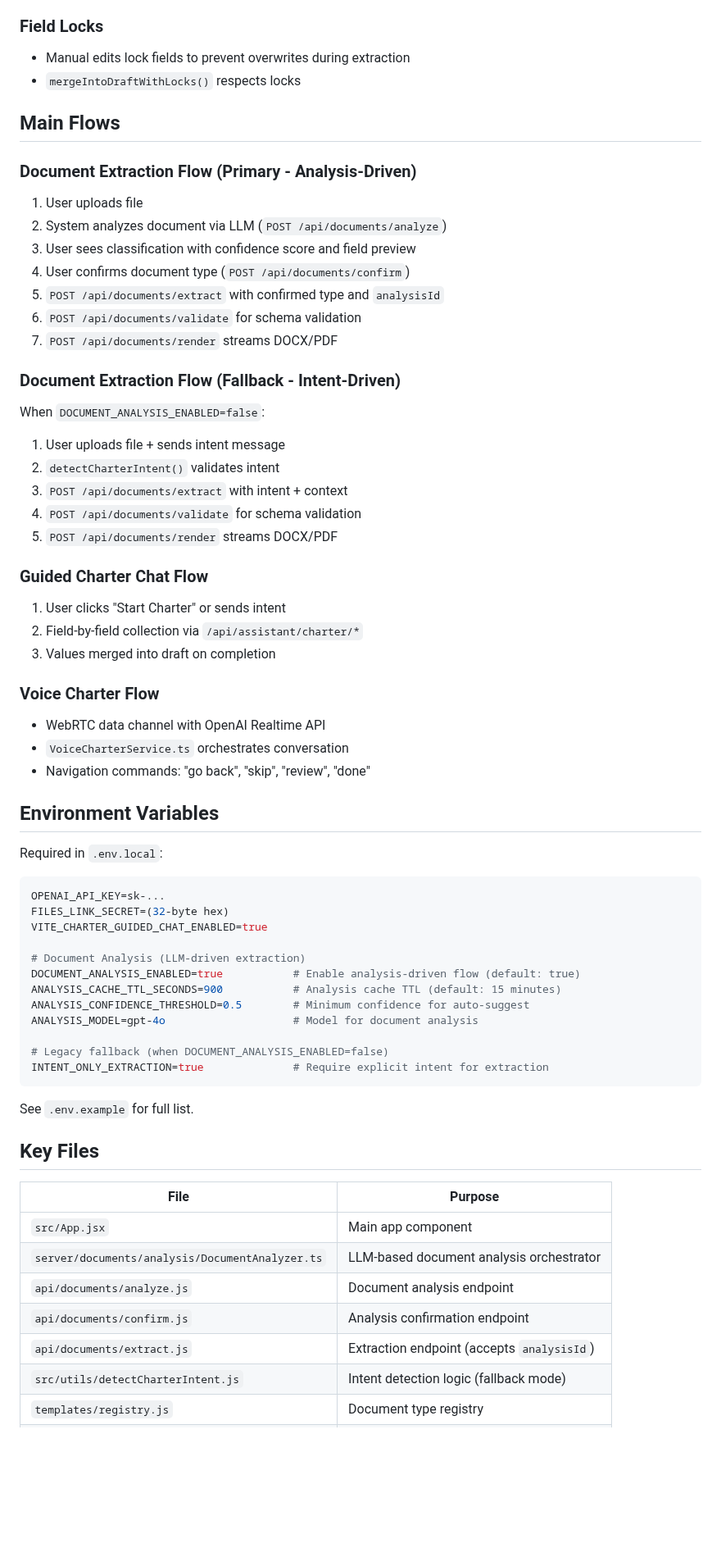
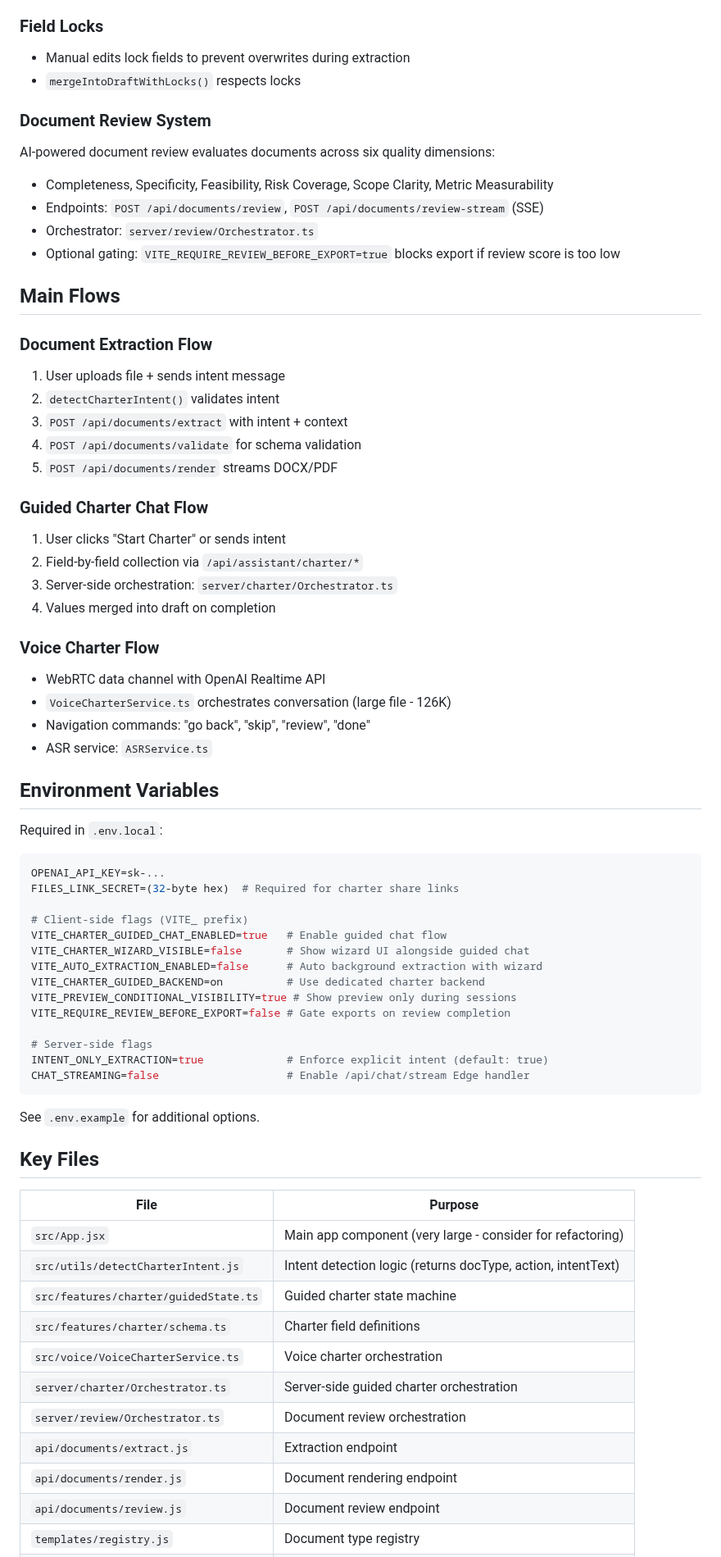
Before and after one commit to barringtb-hash/Exact-Virtual-Assistant-for-Project-Management, a Markdown page: CLAUDE.md, the part around one of its changes. Shown at 82% size. GitHub-like rendering; blank space fills up the shorter version.

````diff
--- a/CLAUDE.md
+++ b/CLAUDE.md
@@ -88,22 +171,22 @@ When `DOCUMENT_ANALYSIS_ENABLED=false`, the system reverts to intent-driven extr
 - Prefer new slices for new code
 
 ### Field Locks
+
 - Manual edits lock fields to prevent overwrites during extraction
 - `mergeIntoDraftWithLocks()` respects locks
 
+### Document Review System
+
+AI-powered document review evaluates documents across six quality dimensions:
+- Completeness, Specificity, Feasibility, Risk Coverage, Scope Clarity, Metric Measurability
+- Endpoints: `POST /api/documents/review`, `POST /api/documents/review-stream` (SSE)
+- Orchestrator: `server/review/Orchestrator.ts`
+- Optional gating: `VITE_REQUIRE_REVIEW_BEFORE_EXPORT=true` blocks export if review score is too low
+
 ## Main Flows
 
-### Document Extraction Flow (Primary - Analysis-Driven)
-1. User uploads file
-2. System analyzes document via LLM (`POST /api/documents/analyze`)
-3. User sees classification with confidence score and field preview
-4. User confirms document type (`POST /api/documents/confirm`)
-5. `POST /api/documents/extract` with confirmed type and `analysisId`
-6. `POST /api/documents/validate` for schema validation
-7. `POST /api/documents/render` streams DOCX/PDF
+### Document Extraction Flow
 
-### Document Extraction Flow (Fallback - Intent-Driven)
-When `DOCUMENT_ANALYSIS_ENABLED=false`:
 1. User uploads file + sends intent message
 2. `detectCharterIntent()` validates intent
 3. `POST /api/documents/extract` with intent + context
@@ -111,43 +194,54 @@ When `DOCUMENT_ANALYSIS_ENABLED=false`:
 5. `POST /api/documents/render` streams DOCX/PDF
 
 ### Guided Charter Chat Flow
+
 1. User clicks "Start Charter" or sends intent
 2. Field-by-field collection via `/api/assistant/charter/*`
-3. Values merged into draft on completion
+3. Server-side orchestration: `server/charter/Orchestrator.ts`
+4. Values merged into draft on completion
 
 ### Voice Charter Flow
+
 - WebRTC data channel with OpenAI Realtime API
-- `VoiceCharterService.ts` orchestrates conversation
+- `VoiceCharterService.ts` orchestrates conversation (large file - 126K)
 - Navigation commands: "go back", "skip", "review", "done"
+- ASR service: `ASRService.ts`
 
 ## Environment Variables
 
 Required in `.env.local`:
+
 ```bash
 OPENAI_API_KEY=sk-...
-FILES_LINK_SECRET=(32-byte hex)
-VITE_CHARTER_GUIDED_CHAT_ENABLED=true
+FILES_LINK_SECRET=(32-byte hex)  # Required for charter share links
 
-# Document Analysis (LLM-driven extraction)
-DOCUMENT_ANALYSIS_ENABLED=true           # Enable analysis-driven flow (default: true)
-ANALYSIS_CACHE_TTL_SECONDS=900           # Analysis cache TTL (default: 15 minutes)
-ANALYSIS_CONFIDENCE_THRESHOLD=0.5        # Minimum confidence for auto-suggest
-ANALYSIS_MODEL=gpt-4o                    # Model for document analysis
+# Client-side flags (VITE_ prefix)
+VITE_CHARTER_GUIDED_CHAT_ENABLED=true   # Enable guided chat flow
+VITE_CHARTER_WIZARD_VISIBLE=false       # Show wizard UI alongside guided chat
+VITE_AUTO_EXTRACTION_ENABLED=false      # Auto background extraction with wizard
+VITE_CHARTER_GUIDED_BACKEND=on          # Use dedicated charter backend
+VITE_PREVIEW_CONDITIONAL_VISIBILITY=true # Show preview only during sessions
+VITE_REQUIRE_REVIEW_BEFORE_EXPORT=false # Gate exports on review completion
 
-# Legacy fallback (when DOCUMENT_ANALYSIS_ENABLED=false)
-INTENT_ONLY_EXTRACTION=true              # Require explicit intent for extraction
+# Server-side flags
+INTENT_ONLY_EXTRACTION=true             # Enforce explicit intent (default: true)
+CHAT_STREAMING=false                    # Enable /api/chat/stream Edge handler
 ```
 
-See `.env.example` for full list.
+See `.env.example` for additional options.
 
 ## Key Files
 
 | File | Purpose |
 |------|---------|
-| `src/App.jsx` | Main app component |
-| `server/documents/analysis/DocumentAnalyzer.ts` | LLM-based document analysis orchestrator |
-| `api/documents/analyze.js` | Document analysis endpoint |
-| `api/documents/confirm.js` | Analysis confirmation endpoint |
-| `api/documents/extract.js` | Extraction endpoint (accepts `analysisId`) |
-| `src/utils/detectCharterIntent.js` | Intent detection logic (fallback mode) |
+| `src/App.jsx` | Main app component (very large - consider for refactoring) |
+| `src/utils/detectCharterIntent.js` | Intent detection logic (returns docType, action, intentText) |
+| `src/features/charter/guidedState.ts` | Guided charter state machine |
+| `src/features/charter/schema.ts` | Charter field definitions |
+| `src/voice/VoiceCharterService.ts` | Voice charter orchestration |
+| `server/charter/Orchestrator.ts` | Server-side guided charter orchestration |
+| `server/review/Orchestrator.ts` | Document review orchestration |
+| `api/documents/extract.js` | Extraction endpoint |
+| `api/documents/render.js` | Document rendering endpoint |
+| `api/documents/review.js` | Document review endpoint |
 | `templates/registry.js` | Document type registry |
````
Also changed, not shown: other parts of CLAUDE.md (+135 -28 lines).
